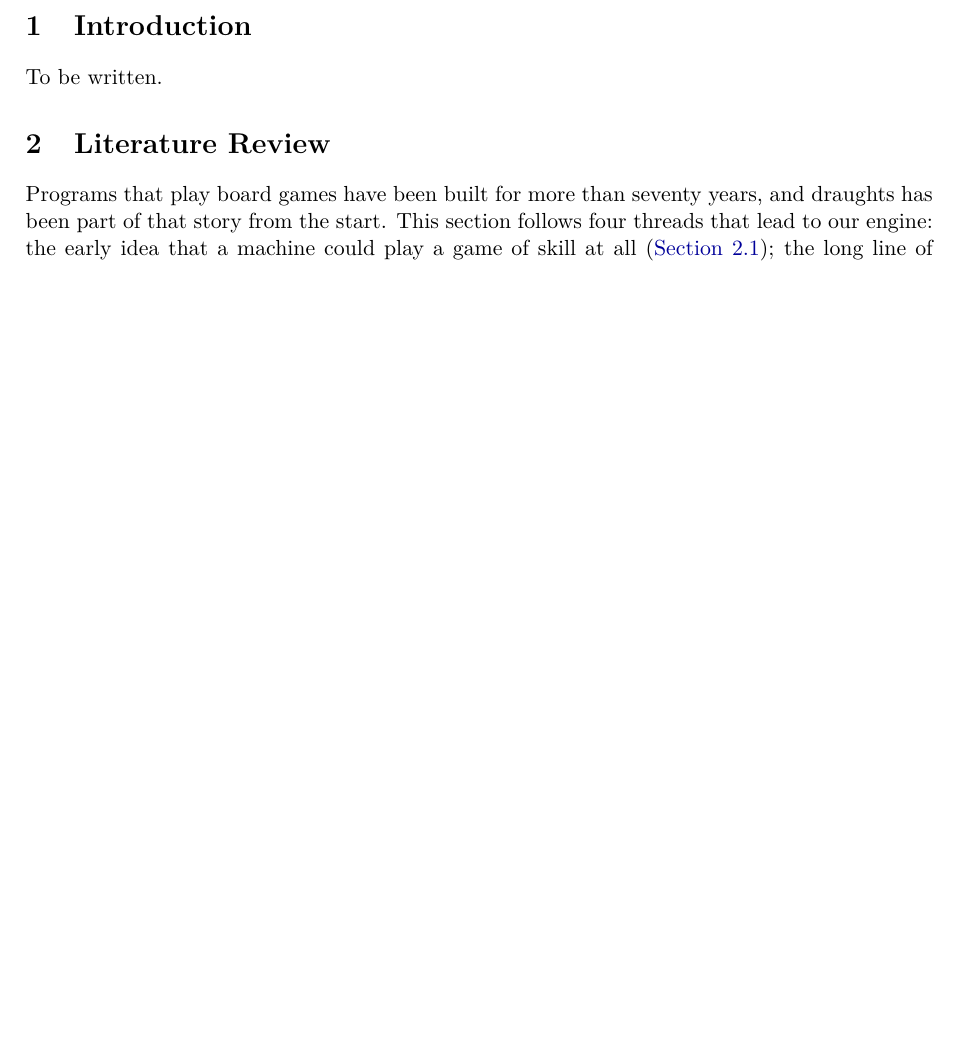
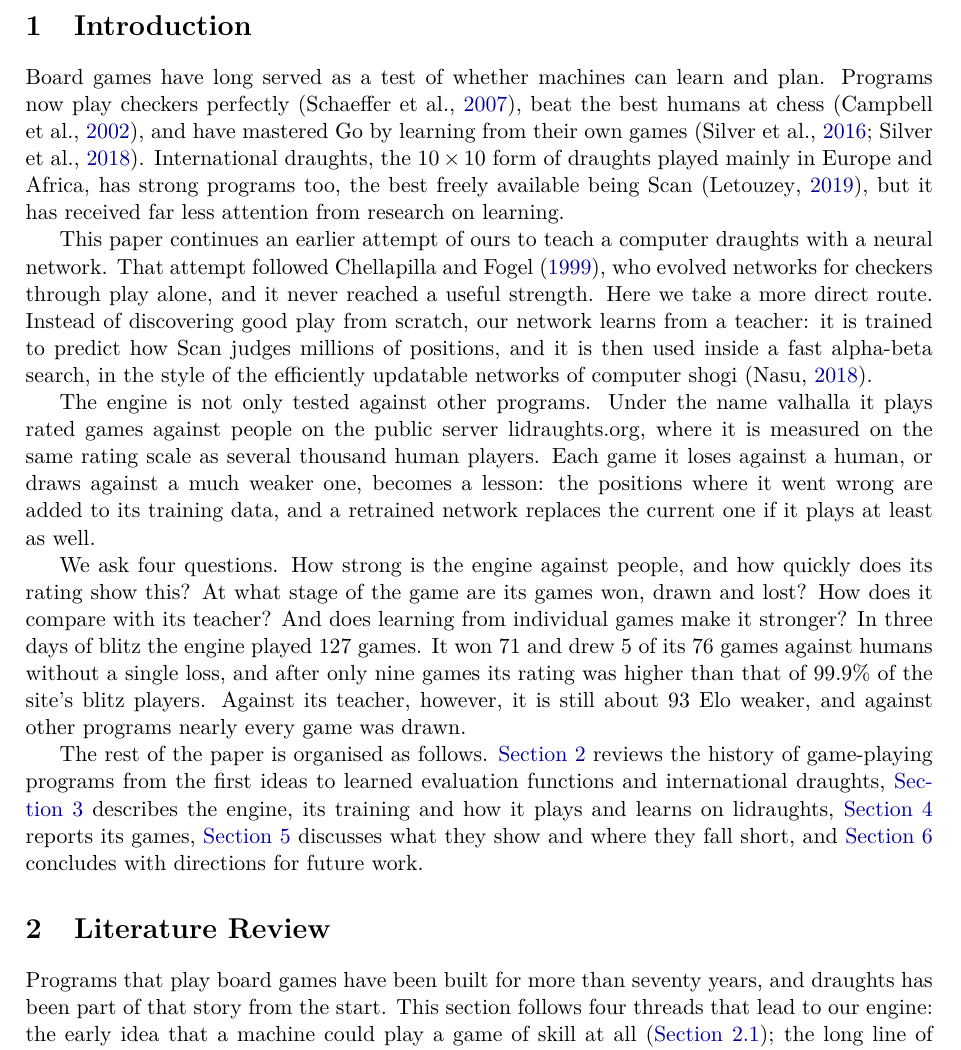
Before and after one commit to marwinsteiner/draughts-nn, a LaTeX document (paper/main.tex, which reads paper/sections/introduction.tex): part of page 3 of 20 before the commit and part of page 3 of 21 after it, cut so that both start at the same text, the shorter picture padded with empty space. Compiled offline with pdfLaTeX.

Commit message:
paper: Introduction

```diff
--- a/paper/sections/introduction.tex
+++ b/paper/sections/introduction.tex
@@ -1,3 +1,41 @@
 \section{Introduction}\label{sec:intro}
 
-To be written.
+Board games have long served as a test of whether machines can learn and plan.
+Programs now play checkers perfectly \parencite{schaeffer2007}, beat the best
+humans at chess \parencite{campbell2002}, and have mastered Go by learning from
+their own games \parencite{silver2016,silver2018}. International draughts, the
+$10\times10$ form of draughts played mainly in Europe and Africa, has strong
+programs too, the best freely available being Scan \parencite{letouzey_scan},
+but it has received far less attention from research on learning.
+
+This paper continues an earlier attempt of ours to teach a computer draughts with
+a neural network. That attempt followed \textcite{chellapilla1999}, who evolved
+networks for checkers through play alone, and it never reached a useful
+strength. Here we take a more direct route. Instead of discovering good play from
+scratch, our network learns from a teacher: it is trained to predict how Scan
+judges millions of positions, and it is then used inside a fast alpha-beta
+search, in the style of the efficiently updatable networks of computer shogi
+\parencite{nasu2018}.
+
+The engine is not only tested against other programs. Under the name valhalla it
+plays rated games against people on the public server lidraughts.org, where it is
+measured on the same rating scale as several thousand human players. Each game it
+loses against a human, or draws against a much weaker one, becomes a lesson: the
+positions where it went wrong are added to its training data, and a retrained
+network replaces the current one if it plays at least as well.
+
+We ask four questions. How strong is the engine against people, and how quickly
+does its rating show this? At what stage of the game are its games won, drawn and
+lost? How does it compare with its teacher? And does learning from individual
+games make it stronger? In three days of blitz the engine played 127 games. It
+won 71 and drew 5 of its 76 games against humans without a single loss, and after
+only nine games its rating was higher than that of 99.9\% of the site's blitz
+players. Against its teacher, however, it is still about 93 Elo weaker, and
+against other programs nearly every game was drawn.
+
+The rest of the paper is organised as follows. \Cref{sec:lit} reviews the history
+of game-playing programs from the first ideas to learned evaluation functions and
+international draughts, \cref{sec:method} describes the engine, its training and
+how it plays and learns on lidraughts, \cref{sec:results} reports its games,
+\cref{sec:disc} discusses what they show and where they fall short, and
+\cref{sec:concl} concludes with directions for future work.
```
